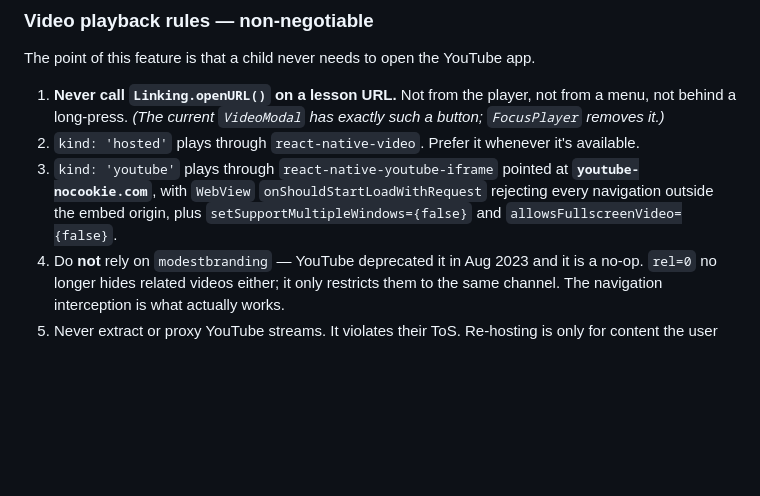
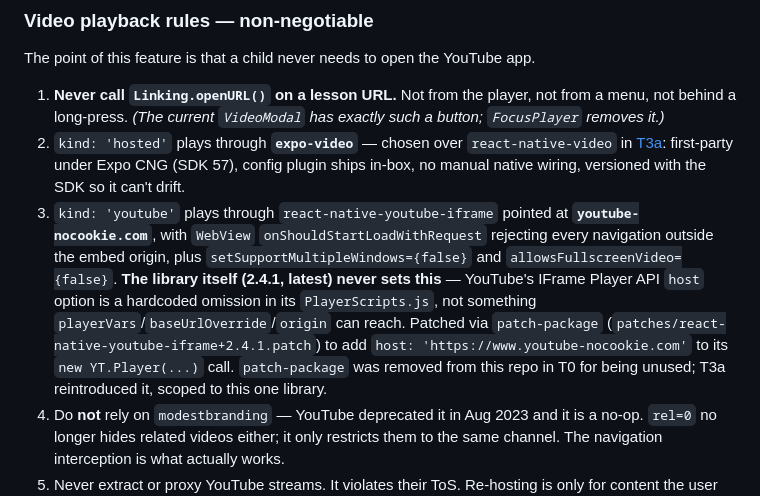
Before and after one commit to Tiqan-1/mobile-frontend, a Markdown page: CLAUDE.md, the part around the change. Rendered like a GitHub page; blank space fills up the shorter version.

```diff
--- a/CLAUDE.md
+++ b/CLAUDE.md
@@ -407,8 +407,8 @@ type LessonSource =
 The point of this feature is that a child never needs to open the YouTube app.
 
 1. **Never call `Linking.openURL()` on a lesson URL.** Not from the player, not from a menu, not behind a long-press. *(The current `VideoModal` has exactly such a button; `FocusPlayer` removes it.)*
-2. `kind: 'hosted'` plays through `react-native-video`. Prefer it whenever it's available.
-3. `kind: 'youtube'` plays through `react-native-youtube-iframe` pointed at **`youtube-nocookie.com`**, with `WebView` `onShouldStartLoadWithRequest` rejecting every navigation outside the embed origin, plus `setSupportMultipleWindows={false}` and `allowsFullscreenVideo={false}`.
+2. `kind: 'hosted'` plays through **`expo-video`** — chosen over `react-native-video` in [T3a](docs/tasks/T3a-focus-player.md): first-party under Expo CNG (SDK 57), config plugin ships in-box, no manual native wiring, versioned with the SDK so it can't drift.
+3. `kind: 'youtube'` plays through `react-native-youtube-iframe` pointed at **`youtube-nocookie.com`**, with `WebView` `onShouldStartLoadWithRequest` rejecting every navigation outside the embed origin, plus `setSupportMultipleWindows={false}` and `allowsFullscreenVideo={false}`. **The library itself (2.4.1, latest) never sets this** — YouTube's IFrame Player API `host` option is a hardcoded omission in its `PlayerScripts.js`, not something `playerVars`/`baseUrlOverride`/`origin` can reach. Patched via `patch-package` (`patches/react-native-youtube-iframe+2.4.1.patch`) to add `host: 'https://www.youtube-nocookie.com'` to its `new YT.Player(...)` call. `patch-package` was removed from this repo in T0 for being unused; T3a reintroduced it, scoped to this one library.
 4. Do **not** rely on `modestbranding` — YouTube deprecated it in Aug 2023 and it is a no-op. `rel=0` no longer hides related videos either; it only restricts them to the same channel. The navigation interception is what actually works.
 5. Never extract or proxy YouTube streams. It violates their ToS. Re-hosting is only for content the user has rights to.
 
```
Also changed, not shown: docs/tasks/README.md (+2 -1 lines), docs/tasks/T3a-focus-player.md (+16 -15 lines).
